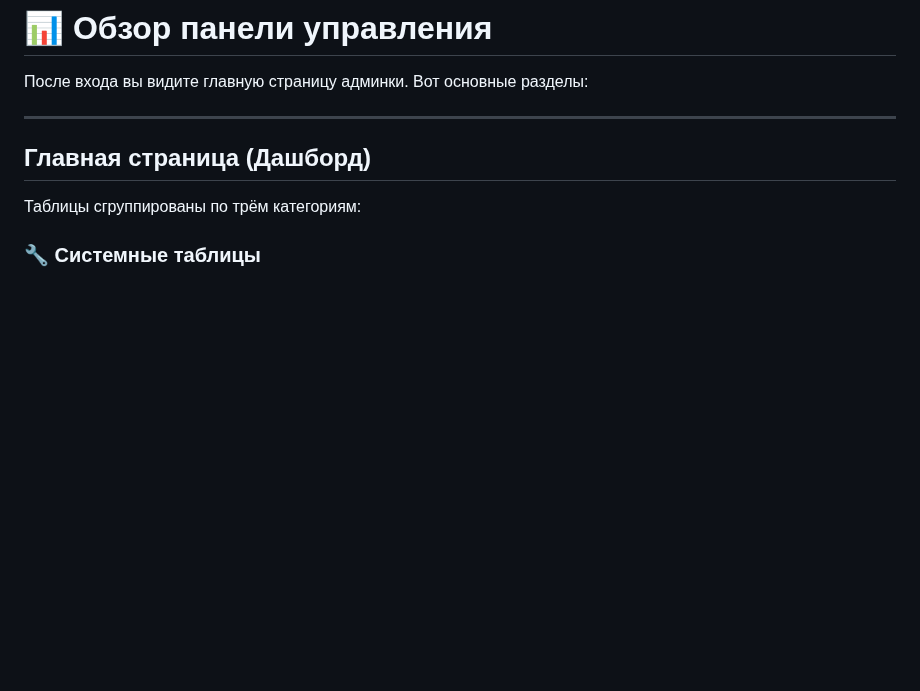
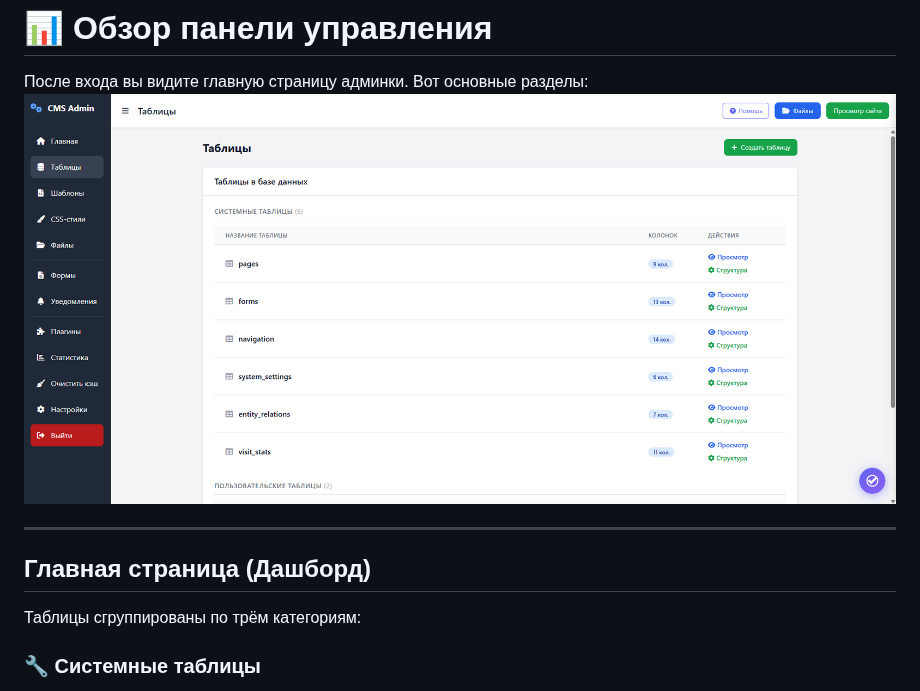
Before and after one commit to Dezajnisto/apidcms-docs, a Markdown page: quickstart/obzor-paneli-upravleniya.md, the part around the change. Rendered like a GitHub page; pictures changed too: images/admin-dashboard.png (added); blank space fills up the shorter version.

Commit message:
Add admin dashboard screenshot to overview page

```diff
--- a/quickstart/obzor-paneli-upravleniya.md
+++ b/quickstart/obzor-paneli-upravleniya.md
@@ -9,6 +9,7 @@ description: "Главная страница админки: таблицы, ш
 # 📊 Обзор панели управления
 
 После входа вы видите главную страницу админки. Вот основные разделы:
+![Панель управления apidcms](https://raw.githubusercontent.com/Dezajnisto/apidcms-docs/master/images/admin-dashboard.png)
 
 ---
 
```
